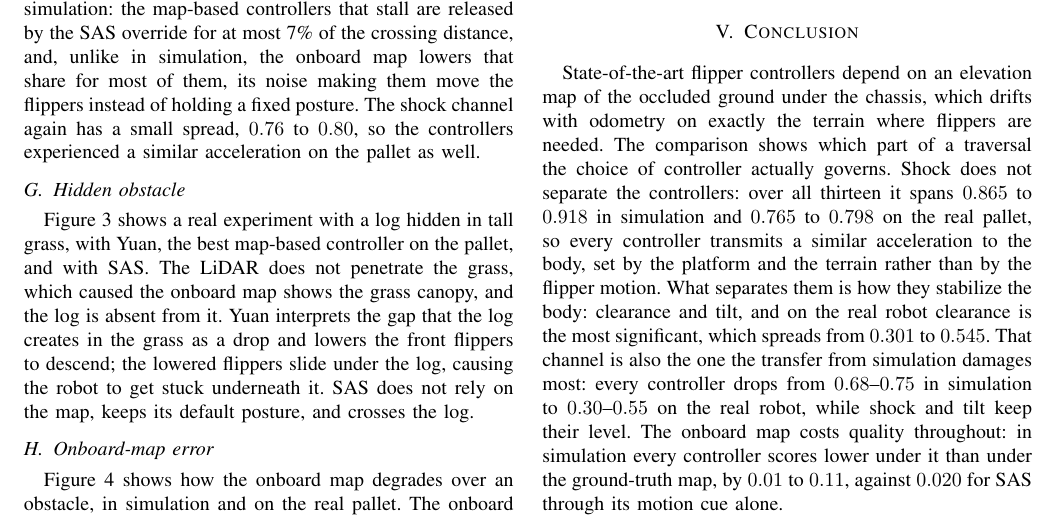
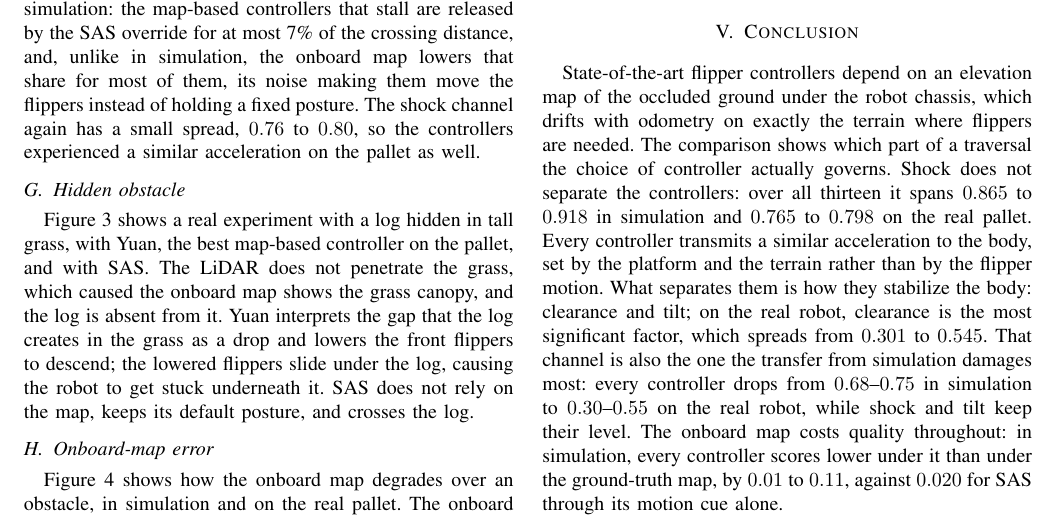
Before and after one commit to Dereen/sas_paper, a LaTeX paper (root.tex, which reads 05_conclusion.tex): part of page 6 of 8, cut so that both start at the same text. Compiled offline with pdfLaTeX.

Commit message:
Updates from Overleaf

```diff
--- a/05_conclusion.tex
+++ b/05_conclusion.tex
@@ -1,16 +1,17 @@
 % ============================ CONCLUSION ============================
 State-of-the-art flipper controllers depend on an elevation map of the occluded ground under
-the chassis, which drifts with odometry on exactly the terrain where flippers are needed.
+the robot chassis, which drifts with odometry on exactly the terrain where flippers are needed.
 The comparison shows which part of a traversal the choice of controller actually
 governs. Shock does not separate the controllers: over all thirteen it spans $0.865$ to
-$0.918$ in simulation and $0.765$ to $0.798$ on the real pallet, so every controller
+$0.918$ in simulation and $0.765$ to $0.798$ on the real pallet. Every controller
 transmits a similar acceleration to the body, set by the platform and the terrain rather
-than by the flipper motion. What separates them is how they stabilize the body: clearance and
-tilt, and on the real robot clearance is the most significant, which spreads from $0.301$ to $0.545$. That channel is also the one the transfer from
+than by the flipper motion.
+What separates them is how they stabilize the body: clearance and
+tilt; on the real robot, clearance is the most significant factor, which spreads from $0.301$ to $0.545$. That channel is also the one the transfer from
 simulation damages most: every controller drops from $0.68$--$0.75$ in simulation to
 $0.30$--$0.55$ on the real robot, while shock and
 tilt keep their level. The onboard
-map costs quality throughout: in simulation every controller scores lower under it than
+map costs quality throughout: in simulation, every controller scores lower under it than
 under the ground-truth map, by $0.01$ to $0.11$, against $0.020$ for \SAS{} through its
 motion cue alone.
 
```
